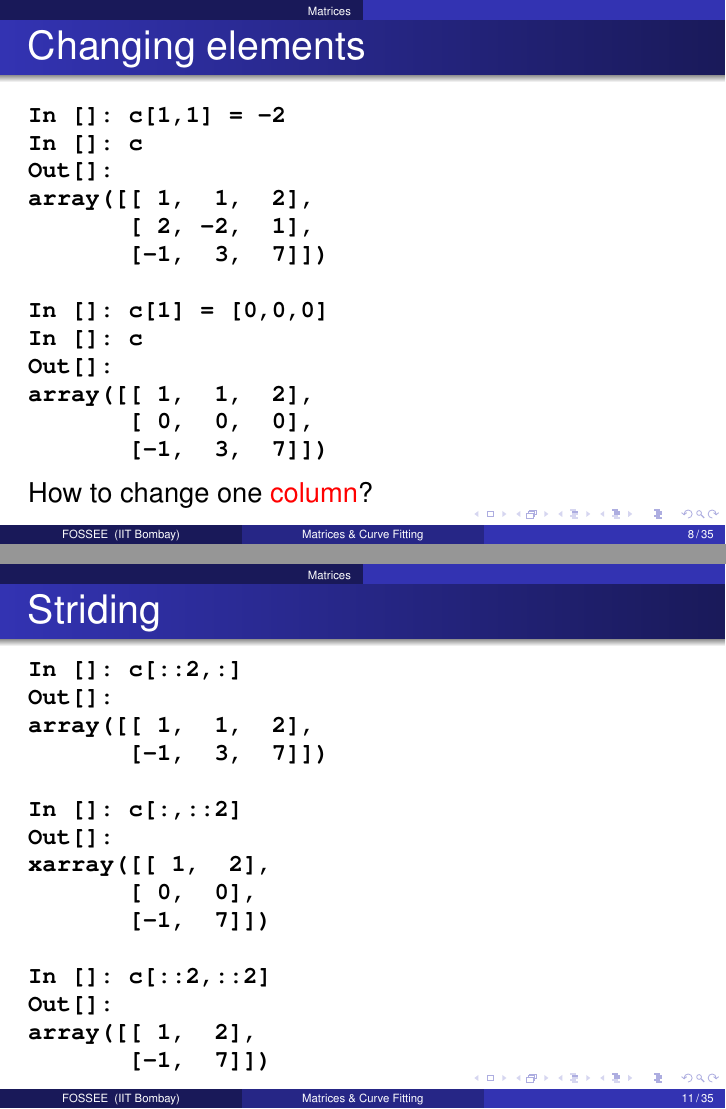
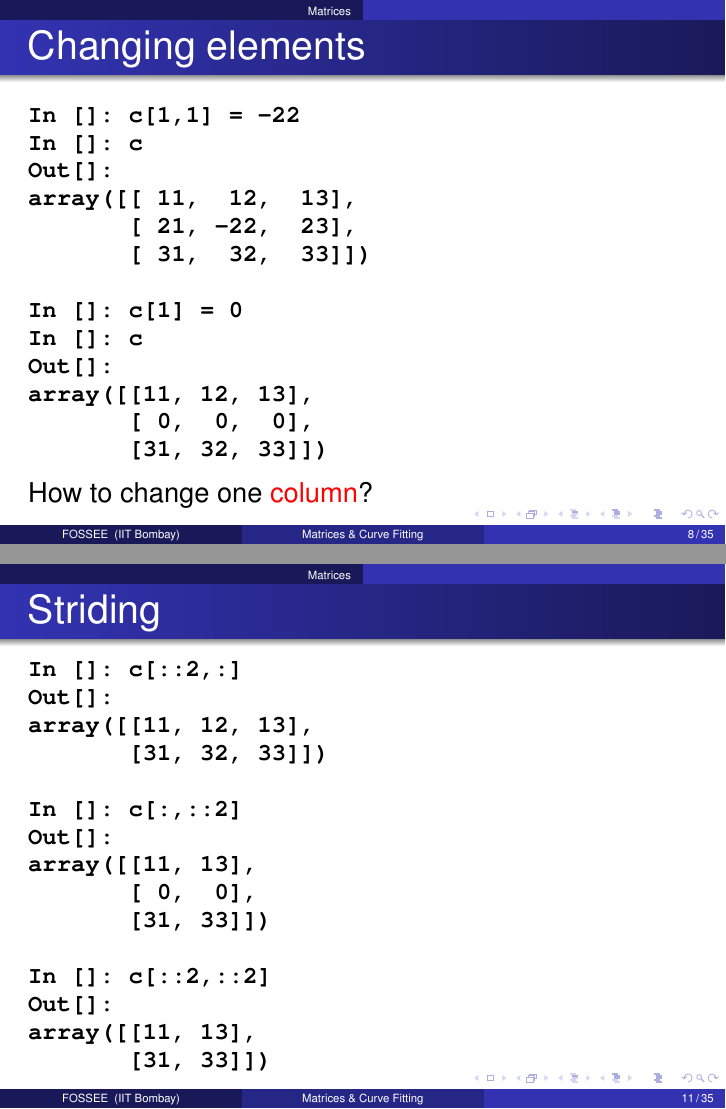
Before and after one commit to FOSSEE/workshops, LaTeX slides (day1/session4.tex): pages 8 and 11 of 35, joined at a grey line. Compiled offline with pdfLaTeX.

Commit message:
Fixed few more errors found during REC workshop.

```diff
--- a/day1/session4.tex
+++ b/day1/session4.tex
@@ -134,3 +134,6 @@
 \begin{frame}[fragile]
 \frametitle{Matrices: Initializing}
 \begin{lstlisting}
+In [23]: c = array([[11,12,13],
+                  [21,22,23],
+                  [31,32,33]])
@@ -140,3 +140,6 @@
 
 In []: c
 Out[]:
+array([[11, 12, 13],
+       [21, 22, 23],
+       [31, 32, 33]])
@@ -174,3 +174,6 @@ Also available \alert{\typ{zeros, zeros_like, empty, empty_like}}
   \begin{lstlisting}
 In []: c
 Out[]:
+array([[11, 12, 13],
+       [21, 22, 23],
+       [31, 32, 33]])
@@ -191,19 +191,19 @@ Out[]: array([2, 4, 1])
   \frametitle{Changing elements}
   \begin{small}
   \begin{lstlisting}
-In []: c[1,1] = -2
+In []: c[1,1] = -22
 In []: c
 Out[]:
-array([[ 1,  1,  2],
-       [ 2, -2,  1],
-       [-1,  3,  7]])
+array([[ 11,  12,  13],
+       [ 21, -22,  23],
+       [ 31,  32,  33]])
 
-In []: c[1] = [0,0,0]
+In []: c[1] = 0
 In []: c
 Out[]:
-array([[ 1,  1,  2],
+array([[11, 12, 13],
        [ 0,  0,  0],
-       [-1,  3,  7]])
+       [31, 32, 33]])
   \end{lstlisting}
   \end{small}
 How to change one \alert{column}?
@@ -221,3 +221,5 @@ Out[]: array([0, 0, 0])
 
 In []: c[0:2,:]
 Out[]:
+array([[11, 12, 13],
+       [ 0,  0,  0]])
@@ -227,7 +227,7 @@
 In []: c[1:3,:]
 Out[]:
 array([[ 0,  0,  0],
-       [-1,  3,  7]])
+       [31, 32, 33]])
   \end{lstlisting}
 \end{small}
 \end{frame}
@@ -238,13 +238,13 @@
   \begin{lstlisting}
 In []: c[:2,:]
 Out[]:
-array([[1, 1, 2],
-       [0, 0, 0]])
+array([[11, 12, 13],
+       [ 0,  0,  0]])
 
 In []: c[1:,:]
 Out[]:
 array([[ 0,  0,  0],
-       [-1,  3,  7]])
+       [31, 32, 33]])
 
 In []: c[1:,:2]
 Out[]:
@@ -261,19 +261,19 @@
   \begin{lstlisting}
 In []: c[::2,:]
 Out[]:
-array([[ 1,  1,  2],
-       [-1,  3,  7]])
+array([[11, 12, 13],
+       [31, 32, 33]])
 
 In []: c[:,::2]
 Out[]:
-xarray([[ 1,  2],
+array([[11, 13],
        [ 0,  0],
-       [-1,  7]])
+       [31, 33]])
 
 In []: c[::2,::2]
 Out[]:
-array([[ 1,  2],
-       [-1,  7]])
+array([[11, 13],
+       [31, 33]])
   \end{lstlisting}
   \end{small}
 \end{frame}
```
Also changed, not shown: day1/session4.tex (32 more changed lines).
